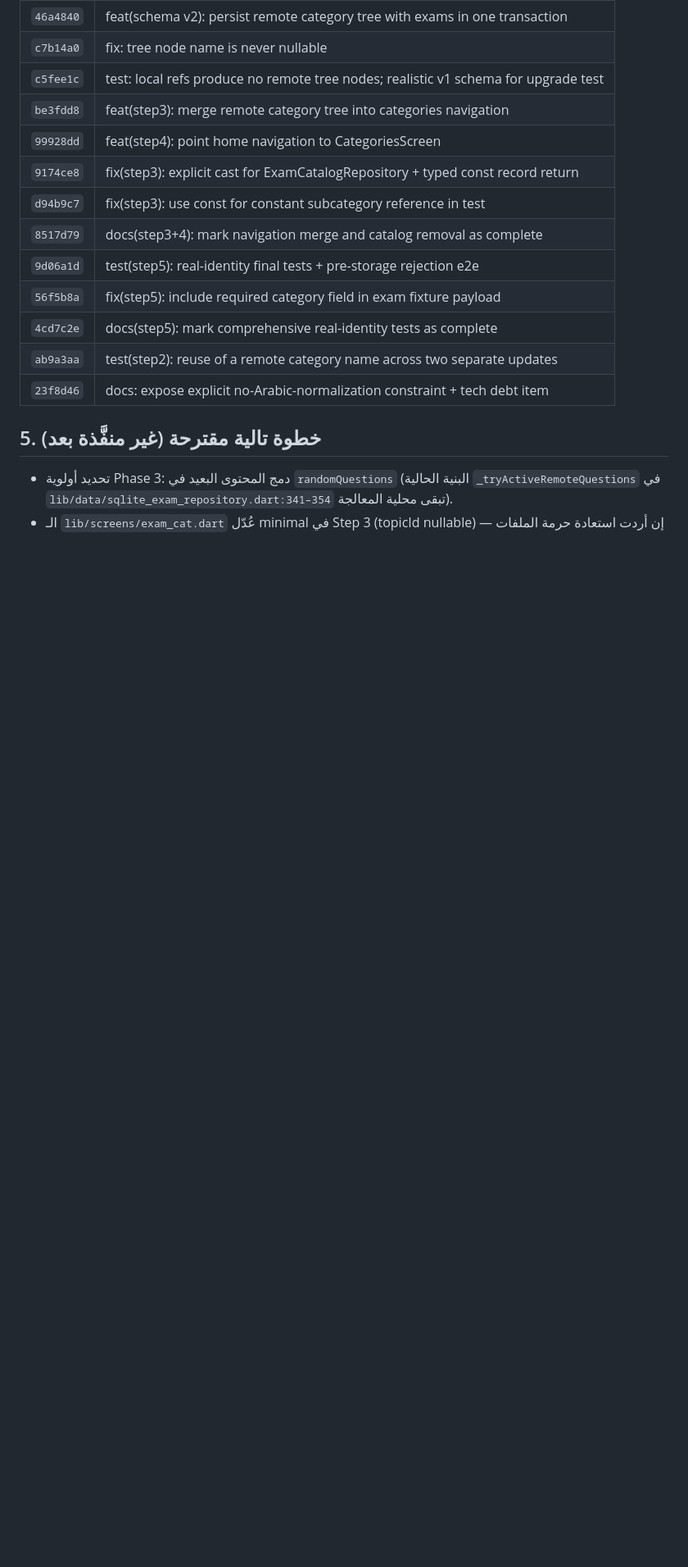
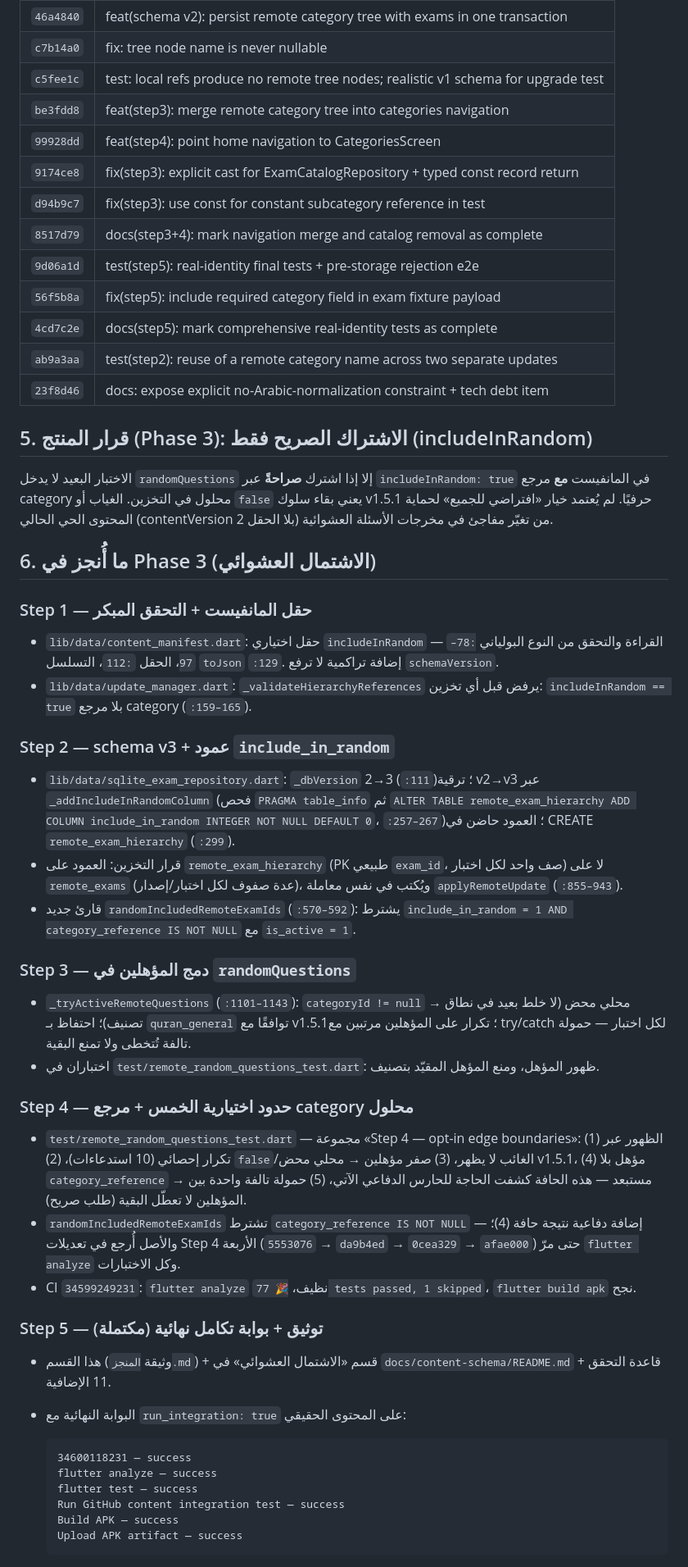
Before and after one commit to zrwqalmslh2003-sudo/quran-exam-app, a Markdown page: المنجز.md, the part around one of its changes. Shown at 82% size. GitHub-like rendering; blank space fills up the shorter version.

````diff
--- a/المنجز.md
+++ b/المنجز.md
@@ -117,8 +118,72 @@ integration test»** شُغِّلت ضد GitHub الحقيقي — `✅ جلب
 | `ab9a3aa` | test(step2): reuse of a remote category name across two separate updates |
 | `23f8d46` | docs: expose explicit no-Arabic-normalization constraint + tech debt item |
 
-## 5. خطوة تالية مقترحة (غير منفَّذة بعد)
+## 5. قرار المنتج (Phase 3): الاشتراك الصريح فقط (includeInRandom)
 
-- تحديد أولوية Phase 3: دمج المحتوى البعيد في `randomQuestions`
-  (البنية الحالية `_tryActiveRemoteQuestions` في
-  `lib/data/sqlite_exam_repository.dart:341–354` تبقى محلية المعالجة).
+الاختبار البعيد لا يدخل `randomQuestions` إلا إذا اشترك **صراحةً** عبر
+`includeInRandom: true` في المانفيست **مع** مرجع category محلول في التخزين.
+الغياب أو `false` يعني بقاء سلوك v1.5.1 حرفيًا. لم يُعتمد خيار «افتراضي
+للجميع» لحماية المحتوى الحي الحالي (contentVersion 2 بلا الحقل) من تغيّر
+مفاجئ في مخرجات الأسئلة العشوائية.
+
+## 6. ما أُنجز في Phase 3 (الاشتمال العشوائي)
+
+### Step 1 — حقل المانفيست + التحقق المبكر
+
+- `lib/data/content_manifest.dart`: حقل اختياري `includeInRandom` — القراءة
+  والتحقق من النوع البولياني `:78–97`، الحقل `:112`، التسلسل `toJson` `:129`.
+  إضافة تراكمية لا ترفع `schemaVersion`.
+- `lib/data/update_manager.dart`: `_validateHierarchyReferences` يرفض قبل أي
+  تخزين: `includeInRandom == true` بلا مرجع category (`:159–165`).
+
+### Step 2 — schema v3 + عمود `include_in_random`
+
+- `lib/data/sqlite_exam_repository.dart`: `_dbVersion` 2→3 (`:111`)؛ ترقية
+  v2→v3 عبر `_addIncludeInRandomColumn` (فحص `PRAGMA table_info` ثم
+  `ALTER TABLE remote_exam_hierarchy ADD COLUMN include_in_random INTEGER
+  NOT NULL DEFAULT 0`، `:257–267`)؛ العمود حاضن في CREATE
+  `remote_exam_hierarchy` (`:299`).
+- قرار التخزين: العمود على `remote_exam_hierarchy` (PK طبيعي `exam_id`، صف
+  واحد لكل اختبار) لا على `remote_exams` (عدة صفوف لكل اختبار/إصدار)، ويُكتب
+  في نفس معاملة `applyRemoteUpdate` (`:855–943`).
+- قارئ جديد `randomIncludedRemoteExamIds` (`:570–592`): يشترط
+  `include_in_random = 1 AND category_reference IS NOT NULL` مع `is_active = 1`.
+
+### Step 3 — دمج المؤهلين في `randomQuestions`
+
+- `_tryActiveRemoteQuestions` (`:1101–1143`): `categoryId != null` → محلي محض
+  (لا خلط بعيد في نطاق تصنيف)؛ احتفاظ بـ `quran_general` توافقًا مع v1.5.1؛
+  تكرار على المؤهلين مرتبين مع try/catch لكل اختبار — حمولة تالفة تُتخطى
+  ولا تمنع البقية.
+- اختباران في `test/remote_random_questions_test.dart`: ظهور المؤهل، ومنع
+  المؤهل المقيّد بتصنيف.
+
+### Step 4 — حدود اختيارية الخمس + مرجع category محلول
+
+- `test/remote_random_questions_test.dart` — مجموعة «Step 4 — opt-in edge
+  boundaries»: (1) الظهور عبر تكرار إحصائي (10 استدعاءات)، (2) `false`/الغائب
+  لا يظهر، (3) صفر مؤهلين → محلي محض v1.5.1، (4) مؤهل بلا `category_reference`
+  → مستبعد — هذه الحافة كشفت الحاجة للحارس الدفاعي الآتي، (5) حمولة تالفة
+  واحدة بين المؤهلين لا تعطّل البقية (طلب صريح).
+- `randomIncludedRemoteExamIds` تشترط `category_reference IS NOT NULL` —
+  إضافة دفاعية نتيجة حافة (4)؛ والأصل أُرجع في تعديلات Step 4 الأربعة
+  (`5553076` → `da9b4ed` → `0cea329` → `afae000`) حتى مرّ `flutter analyze`
+  وكل الاختبارات.
+- CI `34599249231`: `flutter analyze` نظيف، `🎉 77 tests passed, 1 skipped`،
+  `flutter build apk` نجح.
+
+### Step 5 — توثيق + بوابة تكامل نهائية (مكتملة)
+
+- هذا القسم (وثيقة `المنجز.md`) + قسم «الاشتمال العشوائي» في
+  `docs/content-schema/README.md` + قاعدة التحقق 11 الإضافية.
+- البوابة النهائية مع `run_integration: true` على المحتوى الحقيقي:
+
+  ```text
+  34600118231 — success
+  flutter analyze — success
+  flutter test — success
+  Run GitHub content integration test — success
+  Build APK — success
+  Upload APK artifact — success
+  ```
+
````
Also changed, not shown: other parts of المنجز.md (+26 -63 lines), docs/content-schema/README.md (+41 -9 lines).
